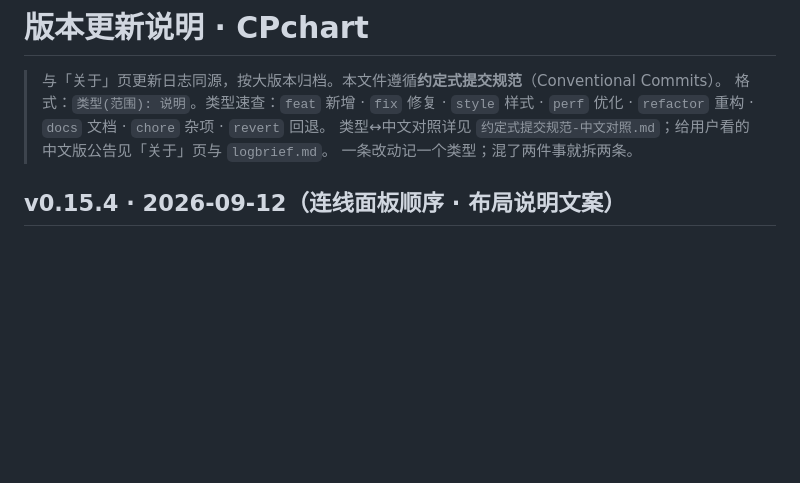
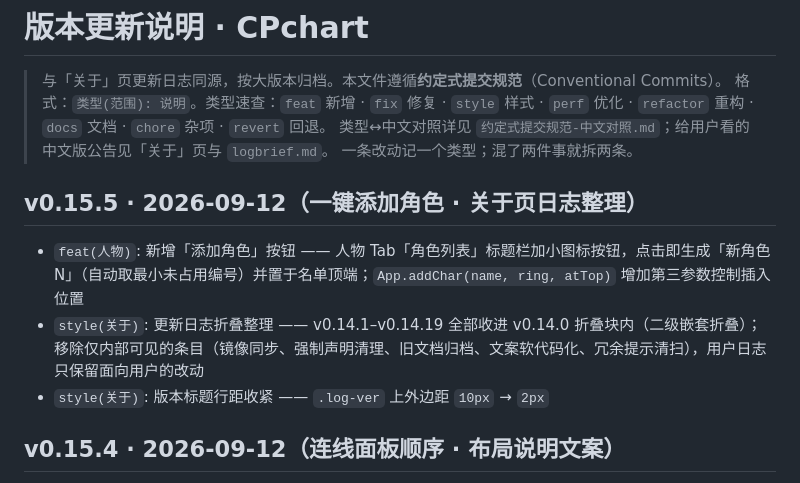
Before and after one commit to MineDopa/CPchart, a Markdown page: CHANGELOG.md, the part around the change. GitHub-like rendering; blank space fills up the shorter version.

Commit message:
v0.15.5 一键添加角色 + 关于页日志整理 🤖

```diff
--- a/CHANGELOG.md
+++ b/CHANGELOG.md
@@ -4,6 +4,12 @@
 > 格式：`类型(范围): 说明`。类型速查：`feat` 新增 · `fix` 修复 · `style` 样式 · `perf` 优化 · `refactor` 重构 · `docs` 文档 · `chore` 杂项 · `revert` 回退。
 > 类型↔中文对照详见 `约定式提交规范-中文对照.md`；给用户看的中文版公告见「关于」页与 `logbrief.md`。
 > 一条改动记一个类型；混了两件事就拆两条。
+
+## v0.15.5 · 2026-09-12（一键添加角色 · 关于页日志整理）
+
+- `feat(人物)`: 新增「添加角色」按钮 —— 人物 Tab「角色列表」标题栏加小图标按钮，点击即生成「新角色N」（自动取最小未占用编号）并置于名单顶端；`App.addChar(name, ring, atTop)` 增加第三参数控制插入位置
+- `style(关于)`: 更新日志折叠整理 —— v0.14.1–v0.14.19 全部收进 v0.14.0 折叠块内（二级嵌套折叠）；移除仅内部可见的条目（镜像同步、强制声明清理、旧文档归档、文案软代码化、冗余提示清扫），用户日志只保留面向用户的改动
+- `style(关于)`: 版本标题行距收紧 —— `.log-ver` 上外边距 `10px` → `2px`
 
 ## v0.15.4 · 2026-09-12（连线面板顺序 · 布局说明文案）
 
```
